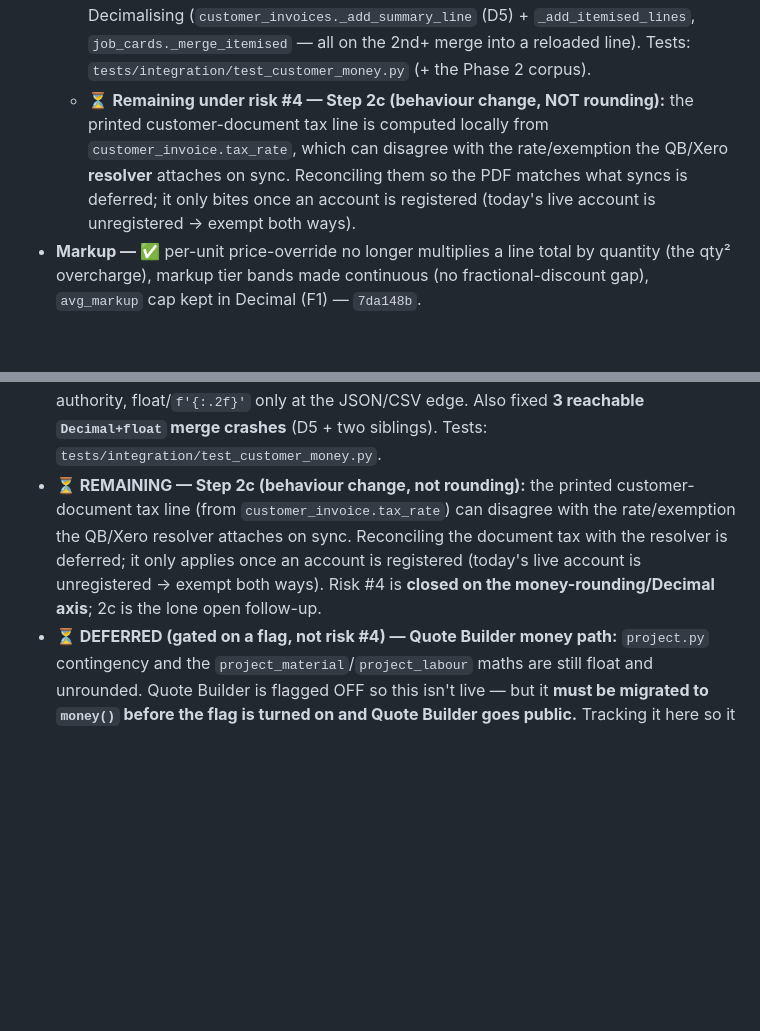
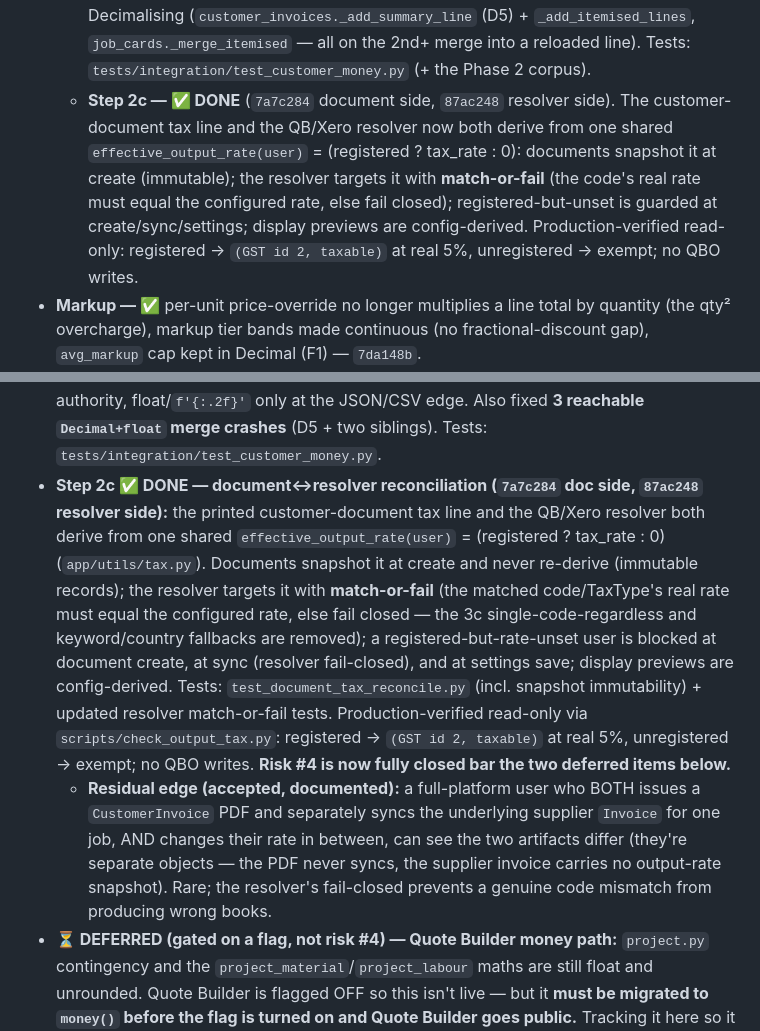
Before and after one commit to IncognitoJsy/invoice-processor-saas, a Markdown page: AUDIT.md, 2 parts joined by grey strips. Rendered like a GitHub page; blank space fills up the shorter version.

Commit message:
docs: mark Step 2c closed in AUDIT.md/CLAUDE.md — document↔resolver tax reconciliation via shared effective_output_rate(user) (7a7c284 doc + 87ac248 resolver), production-verified read-only. Risk #4 fully closed bar the flag-gated Quote Builder money path + the rare PDF-vs-synced edge.
Co-Authored-By: Claude Opus 4.8 (1M context) <noreply@anthropic.com>

```diff
--- a/AUDIT.md
+++ b/AUDIT.md
@@ -29,11 +29,13 @@ below are now **CLOSED** (sections further down carry inline ✅ markers). Full
     merge crashes** uncovered while Decimalising (`customer_invoices._add_summary_line` (D5) +
     `_add_itemised_lines`, `job_cards._merge_itemised` — all on the 2nd+ merge into a reloaded
     line). Tests: `tests/integration/test_customer_money.py` (+ the Phase 2 corpus).
-  - ⏳ **Remaining under risk #4 — Step 2c (behaviour change, NOT rounding):** the printed
-    customer-document tax line is computed locally from `customer_invoice.tax_rate`, which can
-    disagree with the rate/exemption the QB/Xero **resolver** attaches on sync. Reconciling them
-    so the PDF matches what syncs is deferred; it only bites once an account is registered
-    (today's live account is unregistered → exempt both ways).
+  - **Step 2c — ✅ DONE** (`7a7c284` document side, `87ac248` resolver side). The customer-document
+    tax line and the QB/Xero resolver now both derive from one shared `effective_output_rate(user)`
+    = (registered ? tax_rate : 0): documents snapshot it at create (immutable); the resolver
+    targets it with **match-or-fail** (the code's real rate must equal the configured rate, else
+    fail closed); registered-but-unset is guarded at create/sync/settings; display previews are
+    config-derived. Production-verified read-only: registered → `(GST id 2, taxable)` at real 5%,
+    unregistered → exempt; no QBO writes.
 - **Markup — ✅** per-unit price-override no longer multiplies a line total by quantity (the
   qty² overcharge), markup tier bands made continuous (no fractional-discount gap), `avg_markup`
   cap kept in Decimal (F1) — `7da148b`.
@@ -216,11 +218,23 @@ shared `money()` quantize helper (the validator already has it), round per line
   boxes) — all Decimal + `money()`, line-authority, float/`f'{:.2f}'` only at the JSON/CSV edge.
   Also fixed **3 reachable `Decimal+float` merge crashes** (D5 + two siblings). Tests:
   `tests/integration/test_customer_money.py`.
-- **⏳ REMAINING — Step 2c (behaviour change, not rounding):** the printed customer-document tax
-  line (from `customer_invoice.tax_rate`) can disagree with the rate/exemption the QB/Xero
-  resolver attaches on sync. Reconciling the document tax with the resolver is deferred; it only
-  applies once an account is registered (today's live account is unregistered → exempt both ways).
-  Risk #4 is **closed on the money-rounding/Decimal axis**; 2c is the lone open follow-up.
+- **Step 2c ✅ DONE — document↔resolver reconciliation (`7a7c284` doc side, `87ac248` resolver
+  side):** the printed customer-document tax line and the QB/Xero resolver both derive from one
+  shared `effective_output_rate(user)` = (registered ? tax_rate : 0) (`app/utils/tax.py`).
+  Documents snapshot it at create and never re-derive (immutable records); the resolver targets it
+  with **match-or-fail** (the matched code/TaxType's real rate must equal the configured rate, else
+  fail closed — the 3c single-code-regardless and keyword/country fallbacks are removed); a
+  registered-but-rate-unset user is blocked at document create, at sync (resolver fail-closed), and
+  at settings save; display previews are config-derived. Tests: `test_document_tax_reconcile.py`
+  (incl. snapshot immutability) + updated resolver match-or-fail tests. Production-verified
+  read-only via `scripts/check_output_tax.py`: registered → `(GST id 2, taxable)` at real 5%,
+  unregistered → exempt; no QBO writes. **Risk #4 is now fully closed bar the two deferred items
+  below.**
+  - **Residual edge (accepted, documented):** a full-platform user who BOTH issues a `CustomerInvoice`
+    PDF and separately syncs the underlying supplier `Invoice` for one job, AND changes their rate
+    in between, can see the two artifacts differ (they're separate objects — the PDF never syncs,
+    the supplier invoice carries no output-rate snapshot). Rare; the resolver's fail-closed prevents
+    a genuine code mismatch from producing wrong books.
 - **⏳ DEFERRED (gated on a flag, not risk #4) — Quote Builder money path:** `project.py`
   contingency and the `project_material`/`project_labour` maths are still float and unrounded.
   Quote Builder is flagged OFF so this isn't live — but it **must be migrated to `money()` before
```
Also changed, not shown: other parts of AUDIT.md (+1 -1 lines), CLAUDE.md (+10 -4 lines).
